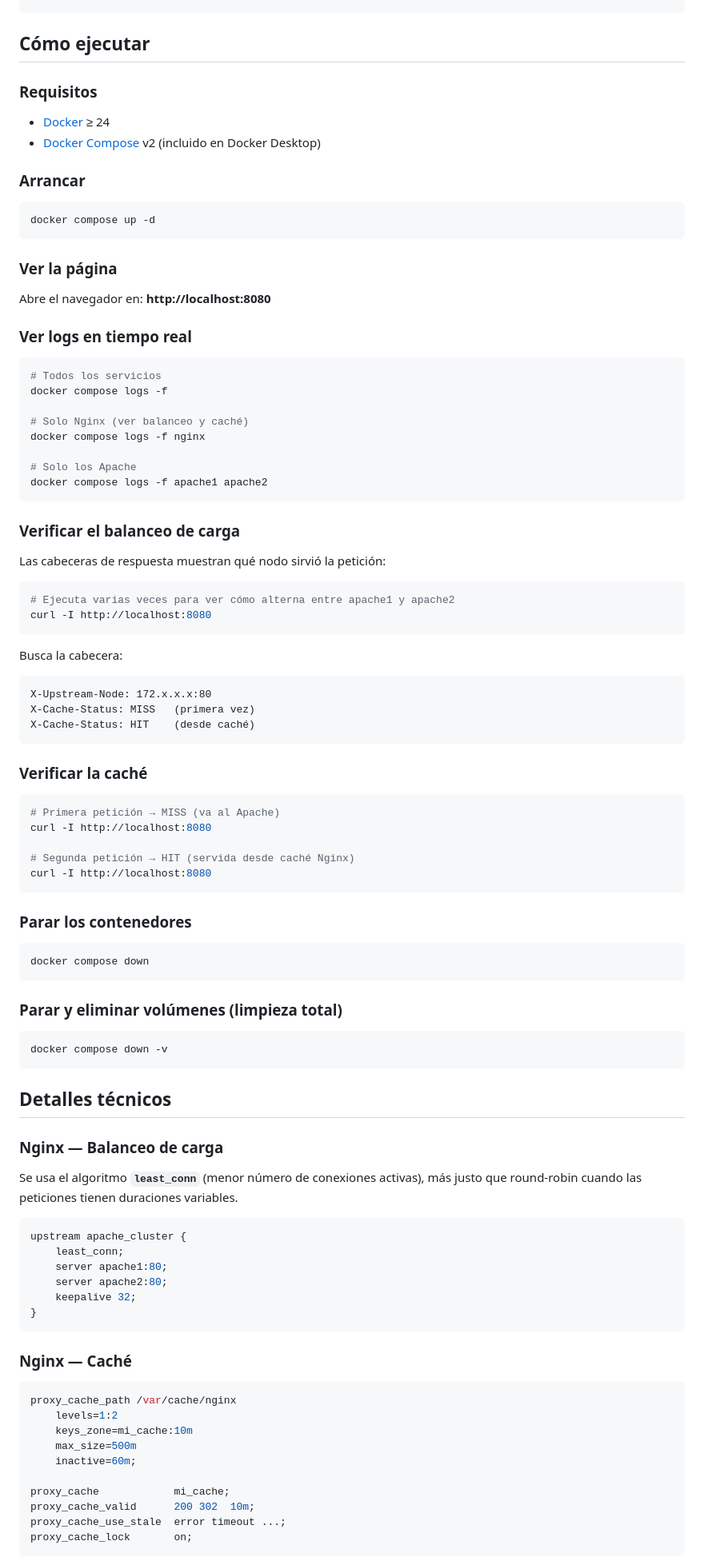
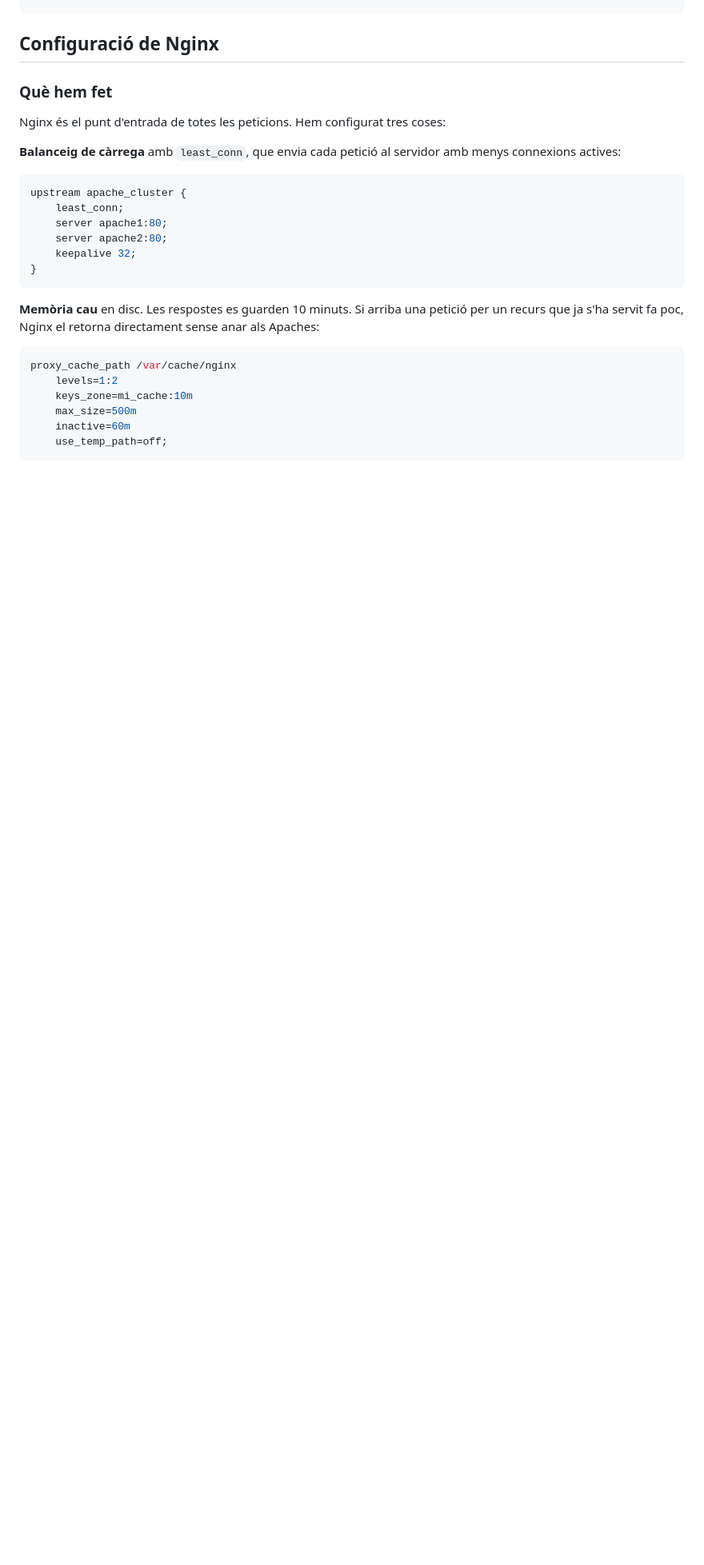
Before and after one commit to enrictasiesgabernet-ux/NginxEnric, a Markdown page: README.md, the part around one of its changes. Shown at 80% size. GitHub-like rendering; blank space fills up the shorter version.

Commit message:
Revise README for Nginx and resource updates
Updated the README to reflect changes in Nginx configuration, caching, and local resource management.

````diff
--- a/README.md
+++ b/README.md
@@ -42,79 +42,13 @@ docker-practica/
 └── README.md
 ```
 
-## Cómo ejecutar
+## Configuració de Nginx
 
-### Requisitos
+### Què hem fet
 
-- [Docker](https://docs.docker.com/get-docker/) ≥ 24
-- [Docker Compose](https://docs.docker.com/compose/) v2 (incluido en Docker Desktop)
+Nginx és el punt d'entrada de totes les peticions. Hem configurat tres coses:
 
-### Arrancar
-
-```bash
-docker compose up -d
-```
-
-### Ver la página
-
-Abre el navegador en: **http://localhost:8080**
-
-### Ver logs en tiempo real
-
-```bash
-# Todos los servicios
-docker compose logs -f
-
-# Solo Nginx (ver balanceo y caché)
-docker compose logs -f nginx
-
-# Solo los Apache
-docker compose logs -f apache1 apache2
-```
-
-### Verificar el balanceo de carga
-
-Las cabeceras de respuesta muestran qué nodo sirvió la petición:
-
-```bash
-# Ejecuta varias veces para ver cómo alterna entre apache1 y apache2
-curl -I http://localhost:8080
-```
-
-Busca la cabecera:
-```
-X-Upstream-Node: 172.x.x.x:80
-X-Cache-Status: MISS   (primera vez)
-X-Cache-Status: HIT    (desde caché)
-```
-
-### Verificar la caché
-
-```bash
-# Primera petición → MISS (va al Apache)
-curl -I http://localhost:8080
-
-# Segunda petición → HIT (servida desde caché Nginx)
-curl -I http://localhost:8080
-```
-
-### Parar los contenedores
-
-```bash
-docker compose down
-```
-
-### Parar y eliminar volúmenes (limpieza total)
-
-```bash
-docker compose down -v
-```
-
-## Detalles técnicos
-
-### Nginx — Balanceo de carga
-
-Se usa el algoritmo **`least_conn`** (menor número de conexiones activas), más justo que round-robin cuando las peticiones tienen duraciones variables.
+**Balanceig de càrrega** amb `least_conn`, que envia cada petició al servidor amb menys connexions actives:
 
 ```nginx
 upstream apache_cluster {
@@ -125,18 +59,14 @@ upstream apache_cluster {
 }
 ```
 
-### Nginx — Caché
+**Memòria cau** en disc. Les respostes es guarden 10 minuts. Si arriba una petició per un recurs que ja s'ha servit fa poc, Nginx el retorna directament sense anar als Apaches:
 
 ```nginx
 proxy_cache_path /var/cache/nginx
     levels=1:2
     keys_zone=mi_cache:10m
     max_size=500m
-    inactive=60m;
-
-proxy_cache            mi_cache;
-proxy_cache_valid      200 302  10m;
-proxy_cache_use_stale  error timeout ...;
-proxy_cache_lock       on;
+    inactive=60m
+    use_temp_path=off;
 ```
 
````
Also changed, not shown: other parts of README.md (+79 -15 lines).
